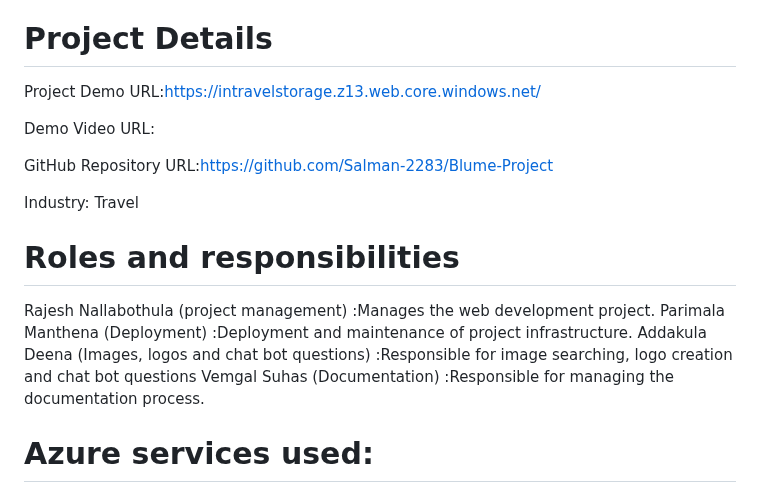
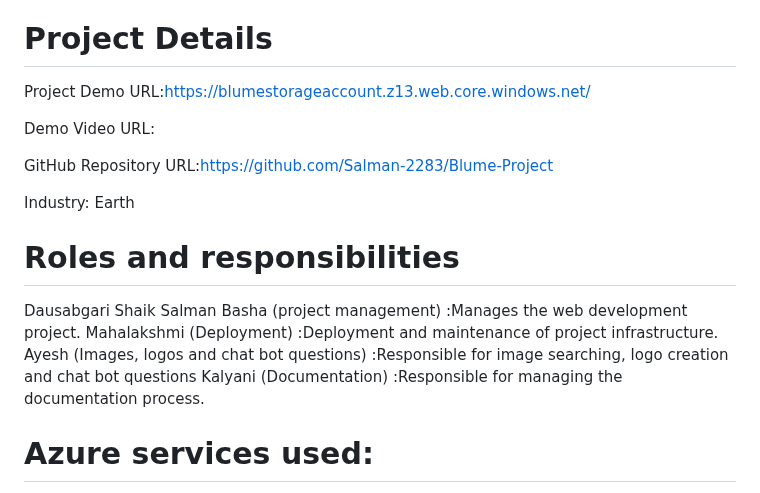
Before and after one commit to Salman-2283/Blume-Project, a Markdown page: README.md, the part around the change. Rendered like a GitHub page.

```diff
--- a/README.md
+++ b/README.md
@@ -2,18 +2,18 @@
 guidance and overview of tourist places in India which are classified and seggregated helping in choosing places according to one's likes and preferences
 
 # Project Details
-Project Demo URL:[https://intravelstorage.z13.web.core.windows.net/](https://blumestorageaccount.z13.web.core.windows.net/contact.html)
+Project Demo URL:https://blumestorageaccount.z13.web.core.windows.net/
 
 Demo Video URL:
 
 GitHub Repository URL:https://github.com/Salman-2283/Blume-Project
 
-Industry: Travel
+Industry: Earth
 # Roles and responsibilities
-Rajesh Nallabothula (project management) :Manages the web development project.
-Parimala Manthena (Deployment) :Deployment and maintenance of project infrastructure.
-Addakula Deena (Images, logos and chat bot questions) :Responsible for image searching, logo creation and chat bot questions
-Vemgal Suhas (Documentation) :Responsible for managing the documentation process.
+Dausabgari Shaik Salman Basha (project management) :Manages the web development project.
+Mahalakshmi (Deployment) :Deployment and maintenance of project infrastructure.
+Ayesh (Images, logos and chat bot questions) :Responsible for image searching, logo creation and chat bot questions
+Kalyani (Documentation) :Responsible for managing the documentation process.
 # Azure services used:
 Azure blob storage
 Storage account
```
